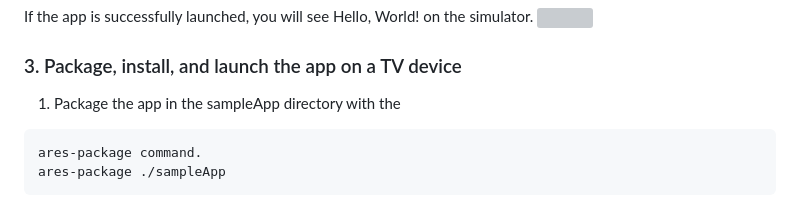
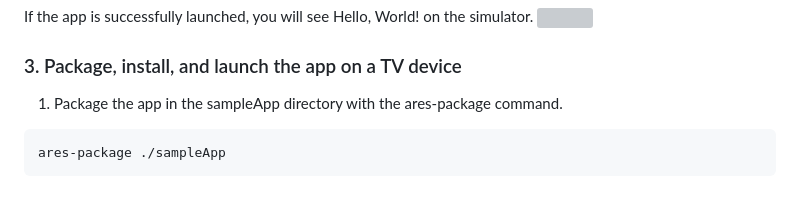
Before and after one commit to webos-hackathon/HelloWorld, a Markdown page: 01.First-app/README.md, the part around the change. Rendered like a GitHub page; grey boxes are pictures that could not be loaded.

Commit message:
Update README.md-01.First-app

````diff
--- a/01.First-app/README.md
+++ b/01.First-app/README.md
@@ -32,9 +32,9 @@ If the app is successfully launched, you will see Hello, World! on the simulator
 
 ### 3. Package, install, and launch the app on a TV device
 
-1. Package the app in the sampleApp directory with the
+1. Package the app in the sampleApp directory with the ares-package command.
+
 ```
-ares-package command.
 ares-package ./sampleApp
 ```
 If packaging is successful, you can see the created package (.ipk) file in the current working directory.
````
